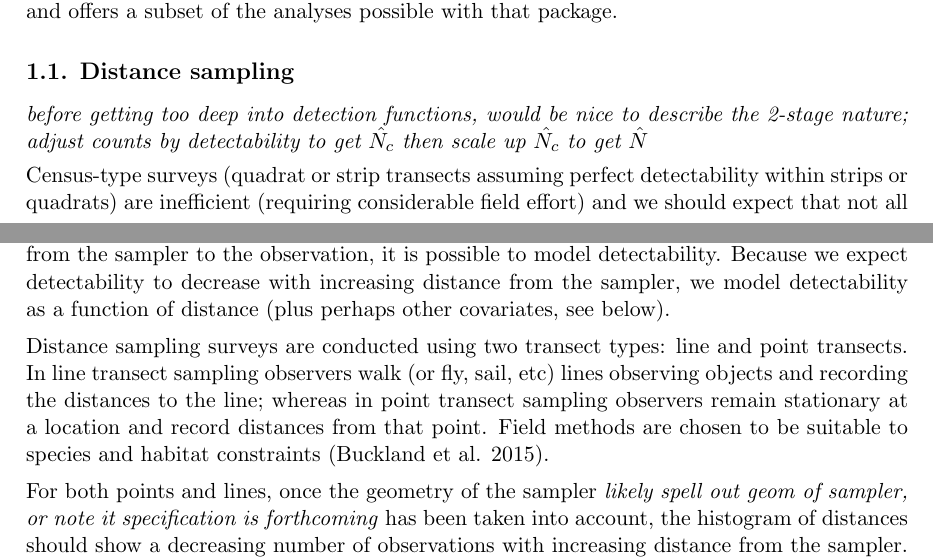
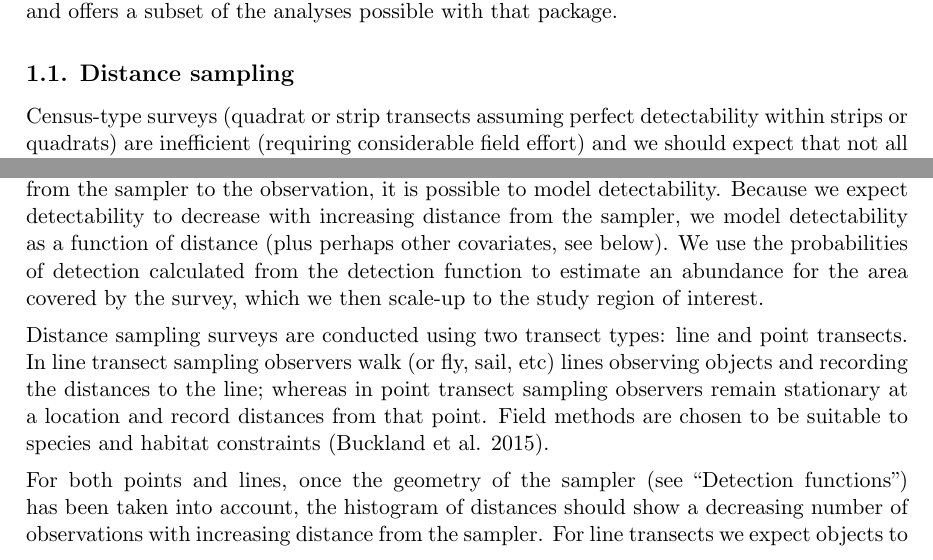
Before and after one commit to dill/distance-package-paper, an R Markdown document (paper.Rmd): two parts of pages 1 and 2 of 20, joined at a grey line, cut so that both start at the same text. The pictures show the output file paper.pdf that the author committed with the source.

Commit message:
Eric comments addressed up to "Detection functions"

````diff
--- a/paper.Rmd
+++ b/paper.Rmd
@@ -48,9 +48,7 @@ For many years distance sampling analyses have been available via the Windows pr
 
 ## Distance sampling
 
-_before getting too deep into detection functions, would be nice to describe the 2-stage nature; adjust counts by detectability to get $\hat{N_c}$ then scale up $\hat{N_c}$ to get $\hat{N}$_
-
-Census-type surveys (quadrat or strip transects assuming perfect detectability within strips or quadrats) are inefficient (requiring considerable field effort) and we should expect that not all objects (animals, plants, dung, etc) can be observed. Accounting for imperfect detectability is an important consideration when obtaining accurate estimates of abundance [@LahozMonfort:2013bg]. Using the extra information gained by recording distance from the sampler to the observation, it is possible to model detectability. Because we expect detectability to decrease with increasing distance from the sampler, we model detectability as a function of distance (plus perhaps other covariates, see below).
+Census-type surveys (quadrat or strip transects assuming perfect detectability within strips or quadrats) are inefficient (requiring considerable field effort) and we should expect that not all objects (animals, plants, dung, etc) can be observed. Accounting for imperfect detectability is an important consideration when obtaining accurate estimates of abundance [@LahozMonfort:2013bg]. Using the extra information gained by recording distance from the sampler to the observation, it is possible to model detectability. Because we expect detectability to decrease with increasing distance from the sampler, we model detectability as a function of distance (plus perhaps other covariates, see below). We use the probabilities of detection calculated from the detection function to estimate an abundance for the area covered by the survey, which we then scale-up to the study region of interest.
 
 Distance sampling surveys are conducted using two transect types: line and point transects. In line transect sampling observers walk (or fly, sail, etc)  lines observing objects and recording the distances to the line; whereas in point transect sampling observers remain stationary at a location and record distances from that point. Field methods are chosen to be suitable to species and habitat constraints [@buckland2015distance].
 
@@ -131,7 +129,7 @@ par(opar)
 
 ```
 
-For both points and lines, once the geometry of the sampler _likely spell out geom of sampler, or note it specification is forthcoming_ has been taken into account, the histogram of distances should show a decreasing number of observations with increasing distance from the sampler. For line transects we expect objects to be distributed unformly with respect to distance from the line and what makes our histogram decrease is the detectability. For point transects, we recognise that as distance from the point increases, the area of the circle encompassed increases with distance squared; hence the number of objects available to be detected is a linearly increasing function of distance from the point.
+For both points and lines, once the geometry of the sampler (see "Detection functions") has been taken into account, the histogram of distances should show a decreasing number of observations with increasing distance from the sampler. For line transects we expect objects to be distributed unformly with respect to distance from the line and what makes our histogram decrease is the detectability. For point transects, we recognise that as distance from the point increases, the area of the circle encompassed increases with distance squared; hence the number of objects available to be detected is a linearly increasing function of distance from the point.
 
 Using this histogram we can crudely estimate the drop-off in detectability by eye by tracing a line that approximates the tops of the histogram bars -- this is the detection function. \pkg{Distance} estimates the parameters for a fixed-form detection function using maximum likelihood estimation. We address possible models in detail below.
 
````
Also changed, not shown: paper.pdf, paper.tex.
